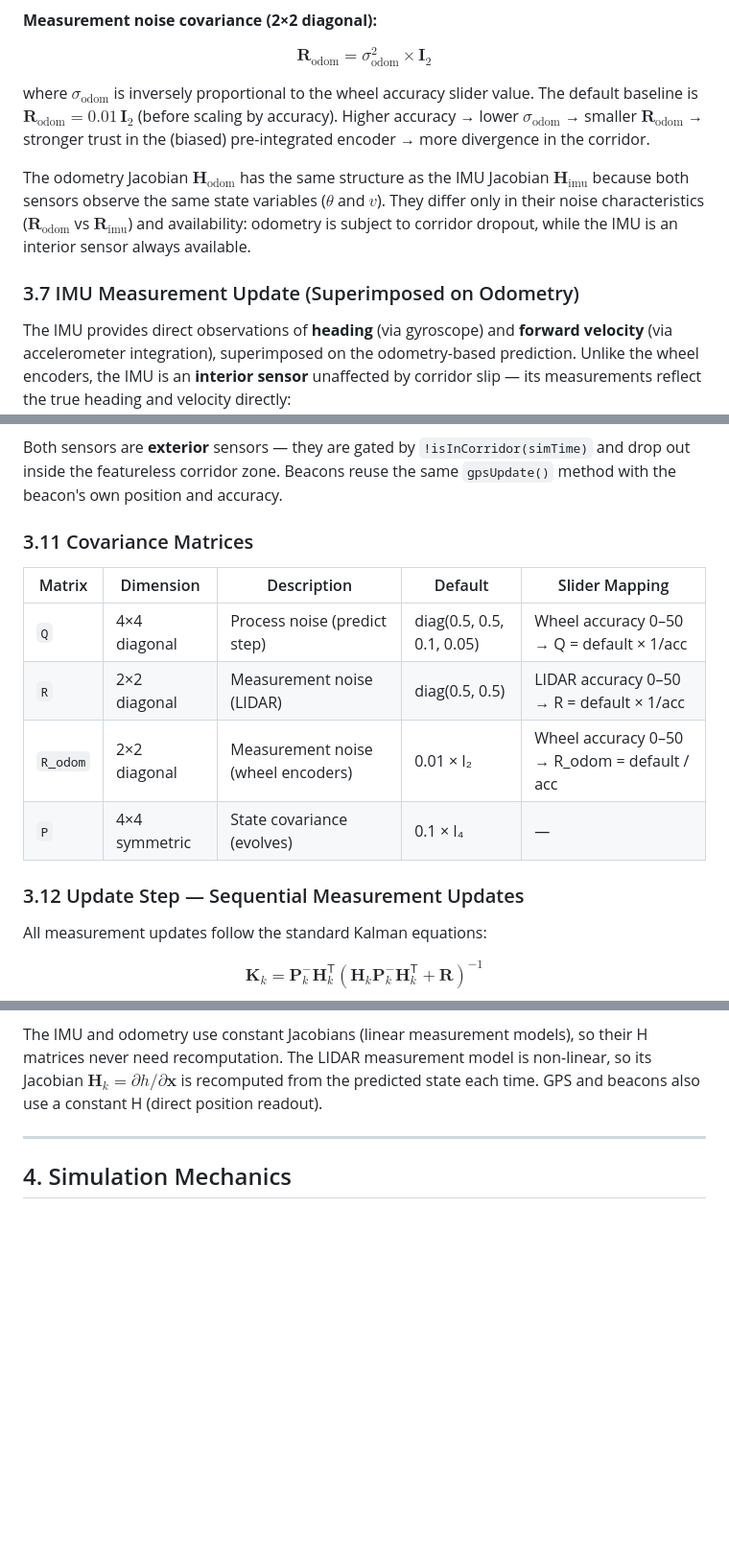
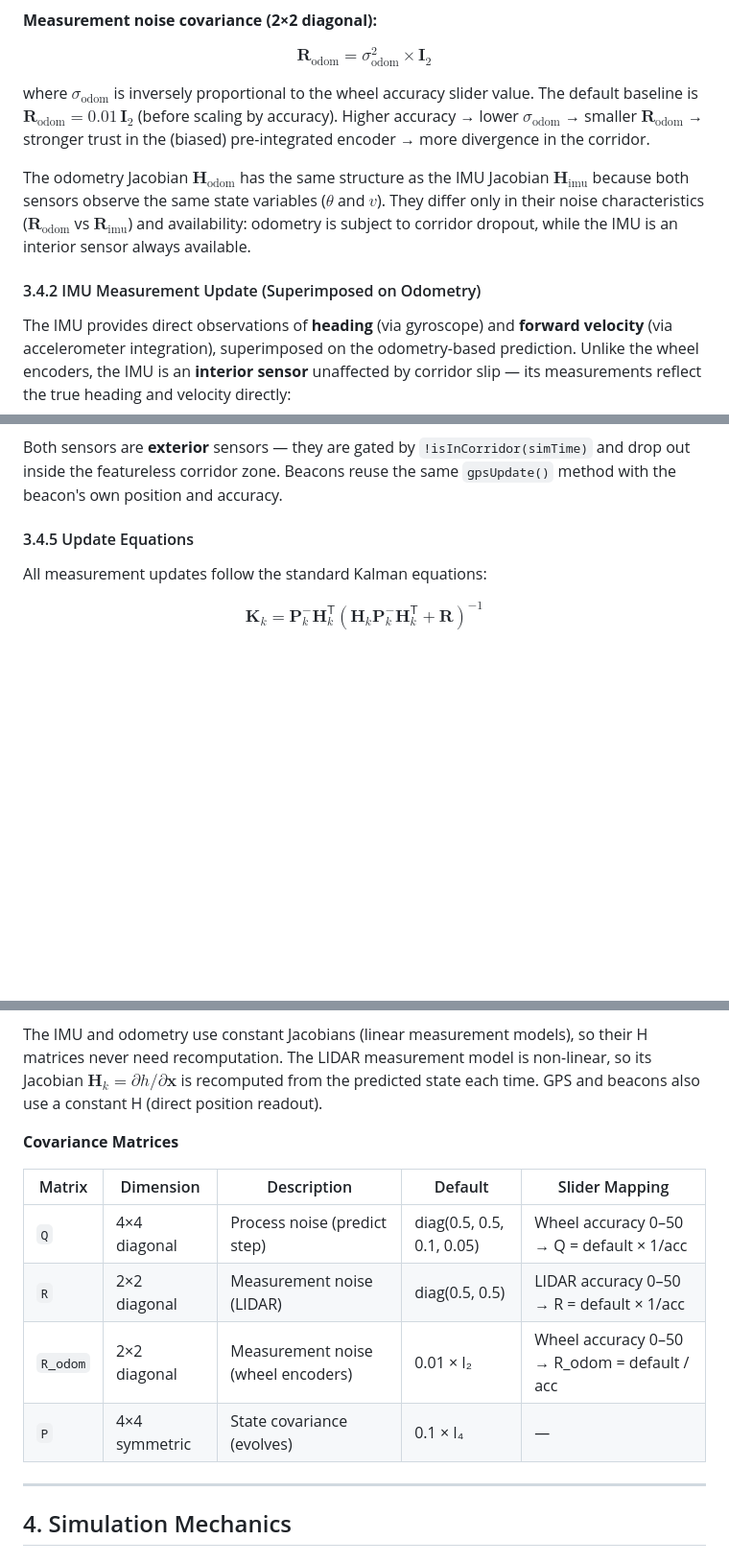
Before and after one commit to gabripo/the_agv_game, a Markdown page: docs/architecture.md, 3 parts joined by grey strips. Shown at 96% size. GitHub-like rendering; blank space fills up the shorter version.

```diff
--- a/docs/architecture.md
+++ b/docs/architecture.md
@@ -197,11 +205,11 @@ $$\mathbf{H}_{\text{odom}} = \frac{\partial h_{\text{odom}}}{\partial \mathbf{x}
 
 $$\mathbf{R}_{\text{odom}} = \sigma_{\text{odom}}^2 \times \mathbf{I}_2$$
 
-where $\sigma_{\text{odom}}$ is inversely proportional to the wheel accuracy slider value. The default baseline is $\mathbf{R}_{\text{odom}} = 0.01\,\mathbf{I}_2$ (before scaling by accuracy). Higher accuracy → lower $\sigma_{\text{odom}}$ → smaller $\mathbf{R}_{\text{odom}}$ → stronger trust in the (biased) pre-integrated encoder → more divergence in the corridor.
+where $\sigma_{\text{odom}}$ is inversely proportional to the wheel accuracy slider value. The default baseline is $`\mathbf{R}_{\text{odom}} = 0.01\,\mathbf{I}_2`$ (before scaling by accuracy). Higher accuracy → lower $`\sigma_{\text{odom}}$ → smaller $\mathbf{R}_{\text{odom}}`$ → stronger trust in the (biased) pre-integrated encoder → more divergence in the corridor.
 
 The odometry Jacobian $`\mathbf{H}_{\text{odom}}`$ has the same structure as the IMU Jacobian $`\mathbf{H}_{\text{imu}}`$ because both sensors observe the same state variables ($\theta$ and $v$). They differ only in their noise characteristics ($`\mathbf{R}_{\text{odom}}`$ vs $`\mathbf{R}_{\text{imu}}`$) and availability: odometry is subject to corridor dropout, while the IMU is an interior sensor always available.
 
-### 3.7 IMU Measurement Update (Superimposed on Odometry)
+#### 3.4.2 IMU Measurement Update (Superimposed on Odometry)
 
 The IMU provides direct observations of **heading** (via gyroscope) and **forward velocity** (via accelerometer integration), superimposed on the odometry-based prediction. Unlike the wheel encoders, the IMU is an **interior sensor** unaffected by corridor slip — its measurements reflect the true heading and velocity directly:
 
@@ -245,16 +252,7 @@ $$ \mathbf{R}_{\text{gps}} = \sigma_{\text{gps}}^2 \times \mathbf{I}_2 \qquad \s
 
 Both sensors are **exterior** sensors — they are gated by `!isInCorridor(simTime)` and drop out inside the featureless corridor zone. Beacons reuse the same `gpsUpdate()` method with the beacon's own position and accuracy.
 
-### 3.11 Covariance Matrices
-
-| Matrix | Dimension | Description | Default | Slider Mapping |
-|--------|-----------|-------------|---------|----------------|
-| `Q` | 4×4 diagonal | Process noise (predict step) | diag(0.5, 0.5, 0.1, 0.05) | Wheel accuracy 0–50 → Q = default × 1/acc |
-| `R` | 2×2 diagonal | Measurement noise (LIDAR) | diag(0.5, 0.5) | LIDAR accuracy 0–50 → R = default × 1/acc |
-| `R_odom` | 2×2 diagonal | Measurement noise (wheel encoders) | 0.01 × I₂ | Wheel accuracy 0–50 → R_odom = default / acc |
-| `P` | 4×4 symmetric | State covariance (evolves) | 0.1 × I₄ | — |
-
-### 3.12 Update Step — Sequential Measurement Updates
+#### 3.4.5 Update Equations
 
 All measurement updates follow the standard Kalman equations:
 
@@ -279,6 +277,15 @@ Rather than stacking all measurements into a single batch, the EKF applies **seq
 **LIDAR, GPS, and beacons** refine position and heading in fixed order. Because each update reduces the relevant covariance entries, later sensors naturally have smaller gains for dimensions already well-observed — but they remain effective for dimensions the earlier sensors cannot see (e.g., GPS corrects $x$, $y$ which IMU and odometry do not touch).
 
 The IMU and odometry use constant Jacobians (linear measurement models), so their H matrices never need recomputation. The LIDAR measurement model is non-linear, so its Jacobian $`\mathbf{H}_k = \partial h / \partial \mathbf{x}`$ is recomputed from the predicted state each time. GPS and beacons also use a constant H (direct position readout).
+
+**Covariance Matrices**
+
+| Matrix | Dimension | Description | Default | Slider Mapping |
+|--------|-----------|-------------|---------|----------------|
+| `Q` | 4×4 diagonal | Process noise (predict step) | diag(0.5, 0.5, 0.1, 0.05) | Wheel accuracy 0–50 → Q = default × 1/acc |
+| `R` | 2×2 diagonal | Measurement noise (LIDAR) | diag(0.5, 0.5) | LIDAR accuracy 0–50 → R = default × 1/acc |
+| `R_odom` | 2×2 diagonal | Measurement noise (wheel encoders) | 0.01 × I₂ | Wheel accuracy 0–50 → R_odom = default / acc |
+| `P` | 4×4 symmetric | State covariance (evolves) | 0.1 × I₄ | — |
 
 ---
 
```
Also changed, not shown: other parts of docs/architecture.md (+16 -9 lines).
